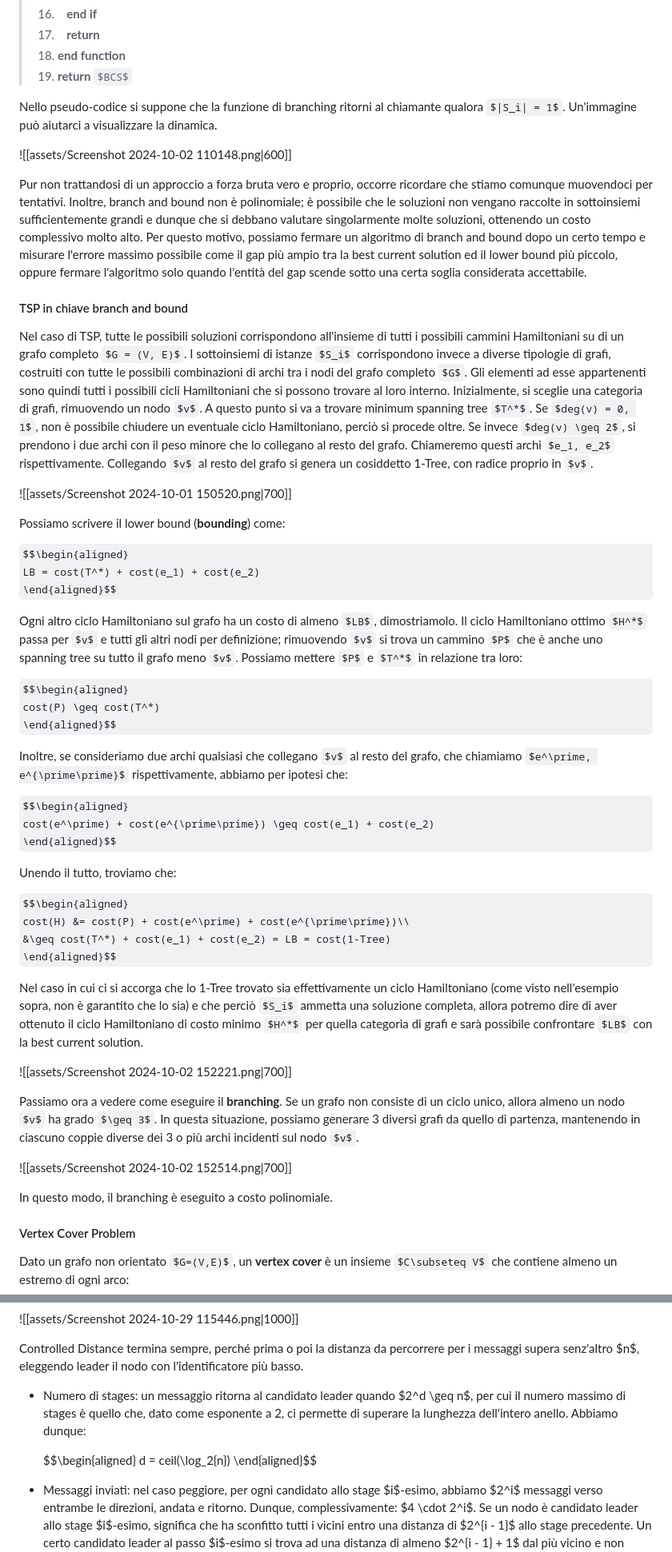
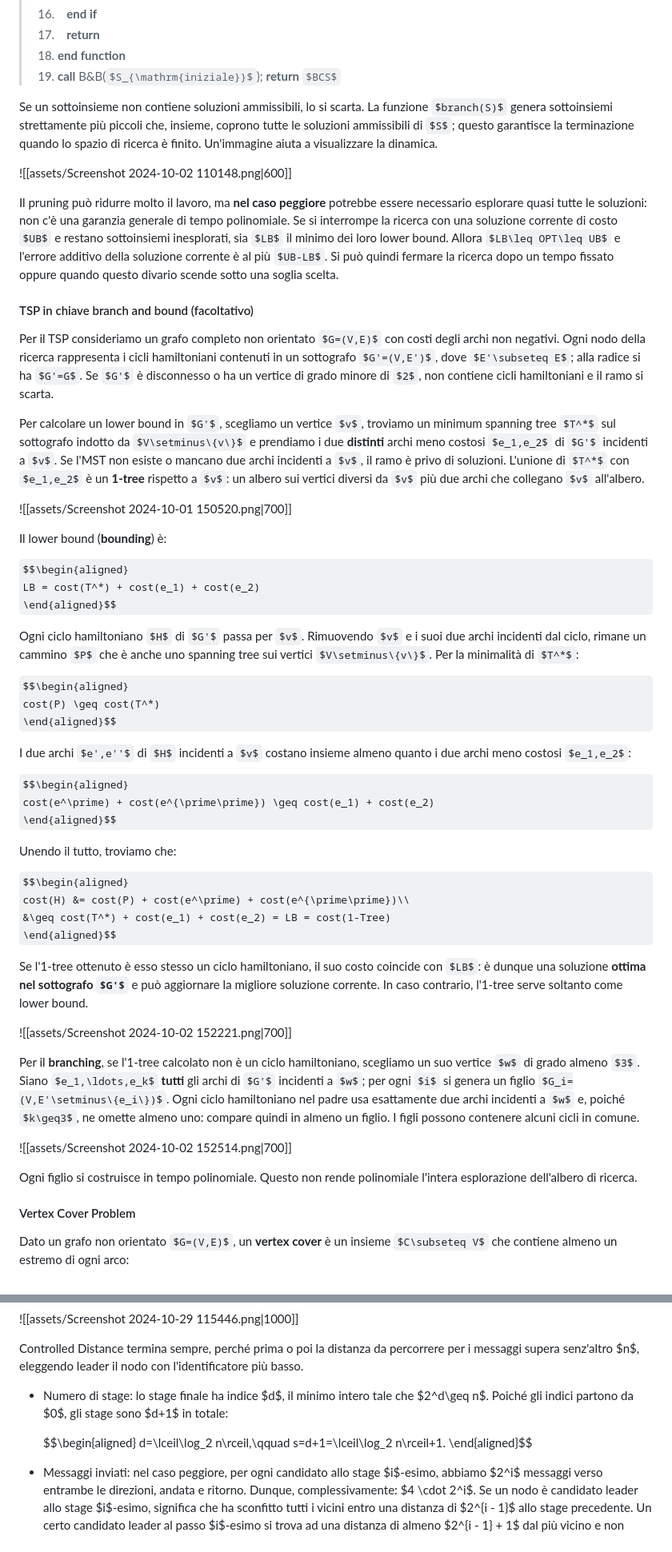
Before and after one commit to AngeloLongano/AD_note, a Markdown page: Algoritmi Distribuiti.md, 2 parts joined by grey strips. Shown at 80% size. GitHub-like rendering; some formulas as TeX source.

```diff
--- a/Algoritmi Distribuiti.md
+++ b/Algoritmi Distribuiti.md
@@ -876,36 +880,35 @@ Vediamo lo pseudo-codice del caso ricorsivo che abbiamo visto, riferendoci ad un
 > 16.  **end if**
 > 17.  **return**
 > 18. **end function**
-> 19. **return** $BCS$
-
-Nello pseudo-codice si suppone che la funzione di branching ritorni al chiamante qualora $|S_i| = 1$. Un'immagine può aiutarci a visualizzare la dinamica.
+> 19. **call** B&B($S_{\mathrm{iniziale}}$); **return** $BCS$
+
+Se un sottoinsieme non contiene soluzioni ammissibili, lo si scarta. La funzione $branch(S)$ genera sottoinsiemi strettamente più piccoli che, insieme, coprono tutte le soluzioni ammissibili di $S$; questo garantisce la terminazione quando lo spazio di ricerca è finito. Un'immagine aiuta a visualizzare la dinamica.
 
 ![[assets/Screenshot 2024-10-02 110148.png|600]]
 
-Pur non trattandosi di un approccio a forza bruta vero e proprio, occorre ricordare che stiamo comunque muovendoci per tentativi. Inoltre, branch and bound non è polinomiale; è possibile che le soluzioni non vengano raccolte in sottoinsiemi sufficientemente grandi e dunque che si debbano valutare singolarmente molte soluzioni, ottenendo un costo complessivo molto alto. Per questo motivo, possiamo fermare un algoritmo di branch and bound dopo un certo tempo e misurare l'errore massimo possibile come il gap più ampio tra la best current solution ed il lower bound più piccolo, oppure fermare l'algoritmo solo quando l'entità del gap scende sotto una certa soglia considerata accettabile.
-
-#### TSP in chiave branch and bound
-
-Nel caso di TSP, tutte le possibili soluzioni corrispondono all'insieme di tutti i possibili cammini Hamiltoniani su di un grafo completo $G = (V, E)$. I sottoinsiemi di istanze $S_i$ corrispondono invece a diverse tipologie di grafi, costruiti con tutte le possibili combinazioni di archi tra i nodi del grafo completo $G$. Gli elementi ad esse appartenenti sono quindi tutti i possibili cicli Hamiltoniani che si possono trovare al loro interno.
-Inizialmente, si sceglie una categoria di grafi, rimuovendo un nodo $v$. A questo punto si va a trovare minimum spanning tree $T^*$. Se $deg(v) = 0, 1$, non è possibile chiudere un eventuale ciclo Hamiltoniano, perciò si procede oltre. Se invece $deg(v) \geq 2$, si prendono i due archi con il peso minore che lo collegano al resto del grafo. Chiameremo questi archi $e_1, e_2$ rispettivamente.
-Collegando $v$ al resto del grafo si genera un cosiddetto 1-Tree, con radice proprio in $v$.
+Il pruning può ridurre molto il lavoro, ma **nel caso peggiore** potrebbe essere necessario esplorare quasi tutte le soluzioni: non c'è una garanzia generale di tempo polinomiale. Se si interrompe la ricerca con una soluzione corrente di costo $UB$ e restano sottoinsiemi inesplorati, sia $LB$ il minimo dei loro lower bound. Allora $LB\leq OPT\leq UB$ e l'errore additivo della soluzione corrente è al più $UB-LB$. Si può quindi fermare la ricerca dopo un tempo fissato oppure quando questo divario scende sotto una soglia scelta.
+
+#### TSP in chiave branch and bound (facoltativo)
+
+Per il TSP consideriamo un grafo completo non orientato $G=(V,E)$ con costi degli archi non negativi. Ogni nodo della ricerca rappresenta i cicli hamiltoniani contenuti in un sottografo $G'=(V,E')$, dove $E'\subseteq E$; alla radice si ha $G'=G$. Se $G'$ è disconnesso o ha un vertice di grado minore di $2$, non contiene cicli hamiltoniani e il ramo si scarta.
+
+Per calcolare un lower bound in $G'$, scegliamo un vertice $v$, troviamo un minimum spanning tree $T^*$ sul sottografo indotto da $V\setminus\{v\}$ e prendiamo i due **distinti** archi meno costosi $e_1,e_2$ di $G'$ incidenti a $v$. Se l'MST non esiste o mancano due archi incidenti a $v$, il ramo è privo di soluzioni. L'unione di $T^*$ con $e_1,e_2$ è un **1-tree** rispetto a $v$: un albero sui vertici diversi da $v$ più due archi che collegano $v$ all'albero.
 
 ![[assets/Screenshot 2024-10-01 150520.png|700]]
 
-Possiamo scrivere il lower bound (**bounding**) come:
+Il lower bound (**bounding**) è:
 
 $$\begin{aligned}
                     LB = cost(T^*) + cost(e_1) + cost(e_2)
 \end{aligned}$$
 
-Ogni altro ciclo Hamiltoniano sul grafo ha un costo di almeno $LB$, dimostriamolo.
-Il ciclo Hamiltoniano ottimo $H^*$ passa per $v$ e tutti gli altri nodi per definizione; rimuovendo $v$ si trova un cammino $P$ che è anche uno spanning tree su tutto il grafo meno $v$. Possiamo mettere $P$ e $T^*$ in relazione tra loro:
+Ogni ciclo hamiltoniano $H$ di $G'$ passa per $v$. Rimuovendo $v$ e i suoi due archi incidenti dal ciclo, rimane un cammino $P$ che è anche uno spanning tree sui vertici $V\setminus\{v\}$. Per la minimalità di $T^*$:
 
 $$\begin{aligned}
                     cost(P) \geq cost(T^*)
 \end{aligned}$$
 
-Inoltre, se consideriamo due archi qualsiasi che collegano $v$ al resto del grafo, che chiamiamo $e^\prime, e^{\prime\prime}$ rispettivamente, abbiamo per ipotesi che:
+I due archi $e',e''$ di $H$ incidenti a $v$ costano insieme almeno quanto i due archi meno costosi $e_1,e_2$:
 
 $$\begin{aligned}
                     cost(e^\prime) + cost(e^{\prime\prime}) \geq cost(e_1) + cost(e_2)
@@ -918,15 +921,15 @@ $$\begin{aligned}
                     &\geq cost(T^*) + cost(e_1) + cost(e_2) = LB = cost(1-Tree)
 \end{aligned}$$
 
-Nel caso in cui ci si accorga che lo 1-Tree trovato sia effettivamente un ciclo Hamiltoniano (come visto nell'esempio sopra, non è garantito che lo sia) e che perciò $S_i$ ammetta una soluzione completa, allora potremo dire di aver ottenuto il ciclo Hamiltoniano di costo minimo $H^*$ per quella categoria di grafi e sarà possibile confrontare $LB$ con la best current solution.
+Se l'1-tree ottenuto è esso stesso un ciclo hamiltoniano, il suo costo coincide con $LB$: è dunque una soluzione **ottima nel sottografo $G'$** e può aggiornare la migliore soluzione corrente. In caso contrario, l'1-tree serve soltanto come lower bound.
 
 ![[assets/Screenshot 2024-10-02 152221.png|700]]
 
-Passiamo ora a vedere come eseguire il **branching**. Se un grafo non consiste di un ciclo unico, allora almeno un nodo $v$ ha grado $\geq 3$. In questa situazione, possiamo generare 3 diversi grafi da quello di partenza, mantenendo in ciascuno coppie diverse dei 3 o più archi incidenti sul nodo $v$.
+Per il **branching**, se l'1-tree calcolato non è un ciclo hamiltoniano, scegliamo un suo vertice $w$ di grado almeno $3$. Siano $e_1,\ldots,e_k$ **tutti** gli archi di $G'$ incidenti a $w$; per ogni $i$ si genera un figlio $G_i=(V,E'\setminus\{e_i\})$. Ogni ciclo hamiltoniano nel padre usa esattamente due archi incidenti a $w$ e, poiché $k\geq3$, ne omette almeno uno: compare quindi in almeno un figlio. I figli possono contenere alcuni cicli in comune.
 
 ![[assets/Screenshot 2024-10-02 152514.png|700]]
 
-In questo modo, il branching è eseguito a costo polinomiale.
+Ogni figlio si costruisce in tempo polinomiale. Questo non rende polinomiale l'intera esplorazione dell'albero di ricerca.
 
 #### Vertex Cover Problem
 
@@ -1596,10 +1600,10 @@ L'invio finale di una notifica è indispensabile, perché diversamente i nodi no
 
 Controlled Distance termina sempre, perché prima o poi la distanza da percorrere per i messaggi supera senz'altro $n$, eleggendo leader il nodo con l'identificatore più basso.
 
-- Numero di stages: un messaggio ritorna al candidato leader quando $2^d \geq n$, per cui il numero massimo di stages è quello che, dato come esponente a 2, ci permette di superare la lunghezza dell'intero anello. Abbiamo dunque:
+- Numero di stage: lo stage finale ha indice $d$, il minimo intero tale che $2^d\geq n$. Poiché gli indici partono da $0$, gli stage sono $d+1$ in totale:
 
   $$\begin{aligned}
-                          d = ceil(\log_2{n})
+                          d=\lceil\log_2 n\rceil,\qquad s=d+1=\lceil\log_2 n\rceil+1.
   \end{aligned}$$
 
 - Messaggi inviati: nel caso peggiore, per ogni candidato allo stage $i$-esimo, abbiamo $2^i$ messaggi verso entrambe le direzioni, andata e ritorno. Dunque, complessivamente: $4 \cdot 2^i$.
```
Also changed, not shown: other parts of Algoritmi Distribuiti.md (+83 -84 lines).
